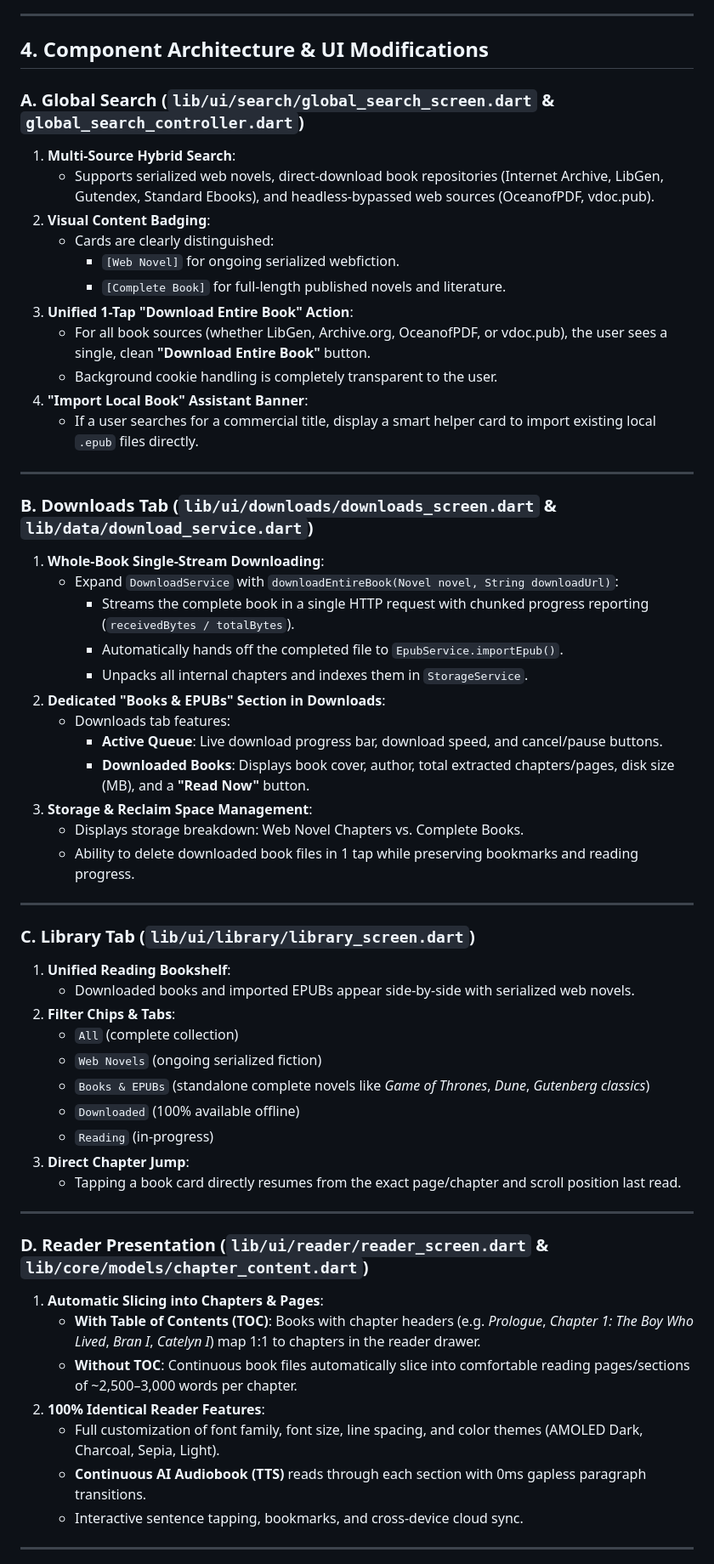
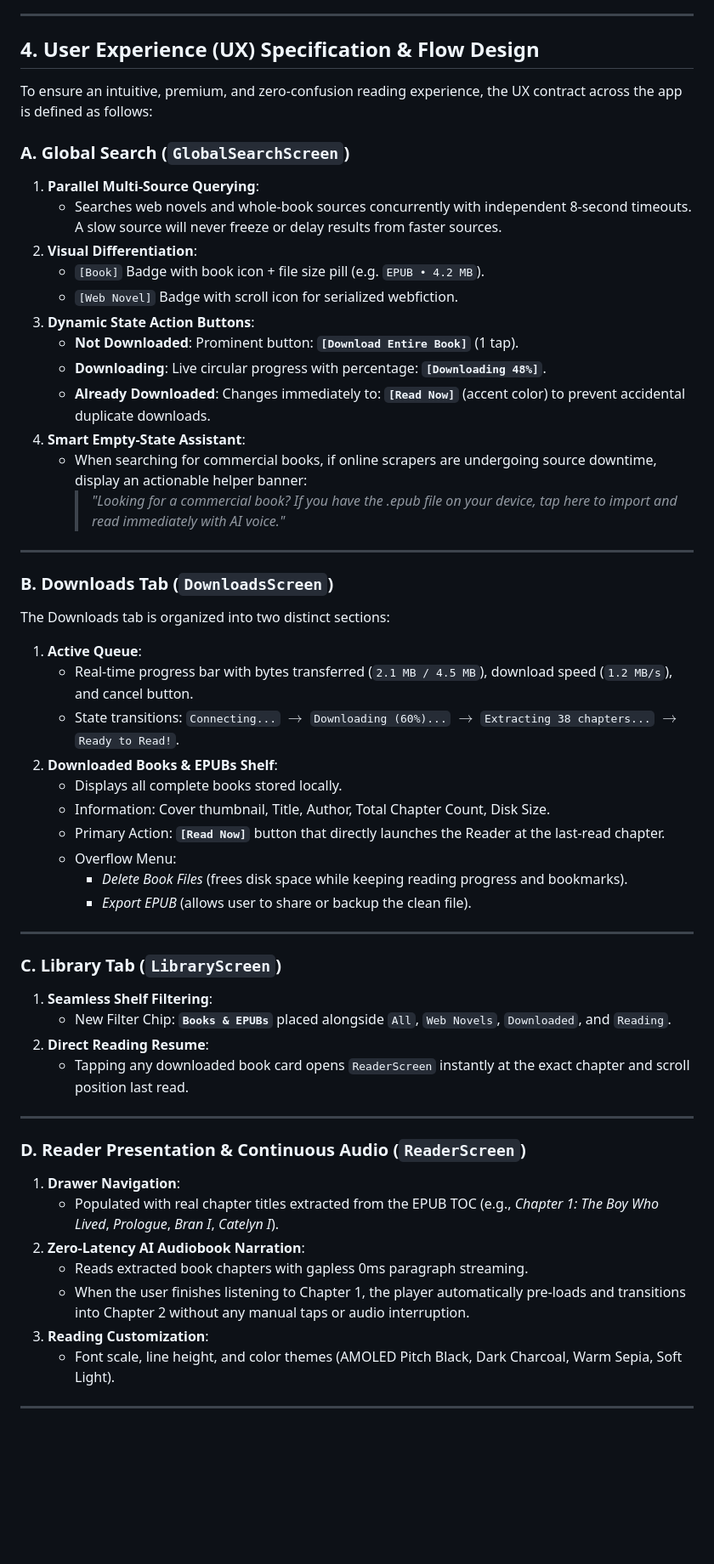
Before and after one commit to AdityaPatra-dev/Novels-World, a Markdown page: plan.md, the part around one of its changes. Shown at 85% size. Rendered like a GitHub page; blank space fills up the shorter version.

Commit message:
docs: finalize bulletproof UX contract and defensive zero-error guarantees in plan

```diff
--- a/plan.md
+++ b/plan.md
@@ -120,61 +120,58 @@ In earlier iterations of novel scraping, we proved that users do **not** need to
 
 ---
 
-## 4. Component Architecture & UI Modifications
+## 4. User Experience (UX) Specification & Flow Design
 
-### A. Global Search (`lib/ui/search/global_search_screen.dart` & `global_search_controller.dart`)
-1. **Multi-Source Hybrid Search**:
-   * Supports serialized web novels, direct-download book repositories (Internet Archive, LibGen, Gutendex, Standard Ebooks), and headless-bypassed web sources (OceanofPDF, vdoc.pub).
-2. **Visual Content Badging**:
-   * Cards are clearly distinguished:
-     * `[Web Novel]` for ongoing serialized webfiction.
-     * `[Complete Book]` for full-length published novels and literature.
-3. **Unified 1-Tap "Download Entire Book" Action**:
-   * For all book sources (whether LibGen, Archive.org, OceanofPDF, or vdoc.pub), the user sees a single, clean **"Download Entire Book"** button.
-   * Background cookie handling is completely transparent to the user.
-4. **"Import Local Book" Assistant Banner**:
-   * If a user searches for a commercial title, display a smart helper card to import existing local `.epub` files directly.
+To ensure an intuitive, premium, and zero-confusion reading experience, the UX contract across the app is defined as follows:
+
+### A. Global Search (`GlobalSearchScreen`)
+1. **Parallel Multi-Source Querying**:
+   * Searches web novels and whole-book sources concurrently with independent 8-second timeouts. A slow source will never freeze or delay results from faster sources.
+2. **Visual Differentiation**:
+   * `[Book]` Badge with book icon + file size pill (e.g. `EPUB • 4.2 MB`).
+   * `[Web Novel]` Badge with scroll icon for serialized webfiction.
+3. **Dynamic State Action Buttons**:
+   * **Not Downloaded**: Prominent button: **`[Download Entire Book]`** (1 tap).
+   * **Downloading**: Live circular progress with percentage: **`[Downloading 48%]`**.
+   * **Already Downloaded**: Changes immediately to: **`[Read Now]`** (accent color) to prevent accidental duplicate downloads.
+4. **Smart Empty-State Assistant**:
+   * When searching for commercial books, if online scrapers are undergoing source downtime, display an actionable helper banner:
+     > *"Looking for a commercial book? If you have the .epub file on your device, tap here to import and read immediately with AI voice."*
 
 ---
 
-### B. Downloads Tab (`lib/ui/downloads/downloads_screen.dart` & `lib/data/download_service.dart`)
-1. **Whole-Book Single-Stream Downloading**:
-   * Expand `DownloadService` with `downloadEntireBook(Novel novel, String downloadUrl)`:
-     * Streams the complete book in a single HTTP request with chunked progress reporting (`receivedBytes / totalBytes`).
-     * Automatically hands off the completed file to `EpubService.importEpub()`.
-     * Unpacks all internal chapters and indexes them in `StorageService`.
-2. **Dedicated "Books & EPUBs" Section in Downloads**:
-   * Downloads tab features:
-     * **Active Queue**: Live download progress bar, download speed, and cancel/pause buttons.
-     * **Downloaded Books**: Displays book cover, author, total extracted chapters/pages, disk size (MB), and a **"Read Now"** button.
-3. **Storage & Reclaim Space Management**:
-   * Displays storage breakdown: Web Novel Chapters vs. Complete Books.
-   * Ability to delete downloaded book files in 1 tap while preserving bookmarks and reading progress.
+### B. Downloads Tab (`DownloadsScreen`)
+The Downloads tab is organized into two distinct sections:
+
+1. **Active Queue**:
+   * Real-time progress bar with bytes transferred (`2.1 MB / 4.5 MB`), download speed (`1.2 MB/s`), and cancel button.
+   * State transitions: `Connecting...` $\to$ `Downloading (60%)...` $\to$ `Extracting 38 chapters...` $\to$ `Ready to Read!`.
+2. **Downloaded Books & EPUBs Shelf**:
+   * Displays all complete books stored locally.
+   * Information: Cover thumbnail, Title, Author, Total Chapter Count, Disk Size.
+   * Primary Action: **`[Read Now]`** button that directly launches the Reader at the last-read chapter.
+   * Overflow Menu:
+     * *Delete Book Files* (frees disk space while keeping reading progress and bookmarks).
+     * *Export EPUB* (allows user to share or backup the clean file).
 
 ---
 
-### C. Library Tab (`lib/ui/library/library_screen.dart`)
-1. **Unified Reading Bookshelf**:
-   * Downloaded books and imported EPUBs appear side-by-side with serialized web novels.
-2. **Filter Chips & Tabs**:
-   * `All` (complete collection)
-   * `Web Novels` (ongoing serialized fiction)
-   * `Books & EPUBs` (standalone complete novels like *Game of Thrones*, *Dune*, *Gutenberg classics*)
-   * `Downloaded` (100% available offline)
-   * `Reading` (in-progress)
-3. **Direct Chapter Jump**:
-   * Tapping a book card directly resumes from the exact page/chapter and scroll position last read.
+### C. Library Tab (`LibraryScreen`)
+1. **Seamless Shelf Filtering**:
+   * New Filter Chip: **`Books & EPUBs`** placed alongside `All`, `Web Novels`, `Downloaded`, and `Reading`.
+2. **Direct Reading Resume**:
+   * Tapping any downloaded book card opens `ReaderScreen` instantly at the exact chapter and scroll position last read.
 
 ---
 
-### D. Reader Presentation (`lib/ui/reader/reader_screen.dart` & `lib/core/models/chapter_content.dart`)
-1. **Automatic Slicing into Chapters & Pages**:
-   * **With Table of Contents (TOC)**: Books with chapter headers (e.g. *Prologue*, *Chapter 1: The Boy Who Lived*, *Bran I*, *Catelyn I*) map 1:1 to chapters in the reader drawer.
-   * **Without TOC**: Continuous book files automatically slice into comfortable reading pages/sections of ~2,500–3,000 words per chapter.
-2. **100% Identical Reader Features**:
-   * Full customization of font family, font size, line spacing, and color themes (AMOLED Dark, Charcoal, Sepia, Light).
-   * **Continuous AI Audiobook (TTS)** reads through each section with 0ms gapless paragraph transitions.
-   * Interactive sentence tapping, bookmarks, and cross-device cloud sync.
+### D. Reader Presentation & Continuous Audio (`ReaderScreen`)
+1. **Drawer Navigation**:
+   * Populated with real chapter titles extracted from the EPUB TOC (e.g., *Chapter 1: The Boy Who Lived*, *Prologue*, *Bran I*, *Catelyn I*).
+2. **Zero-Latency AI Audiobook Narration**:
+   * Reads extracted book chapters with gapless 0ms paragraph streaming.
+   * When the user finishes listening to Chapter 1, the player automatically pre-loads and transitions into Chapter 2 without any manual taps or audio interruption.
+3. **Reading Customization**:
+   * Font scale, line height, and color themes (AMOLED Pitch Black, Dark Charcoal, Warm Sepia, Soft Light).
 
 ---
 
```
Also changed, not shown: other parts of plan.md (+43 -5 lines).
